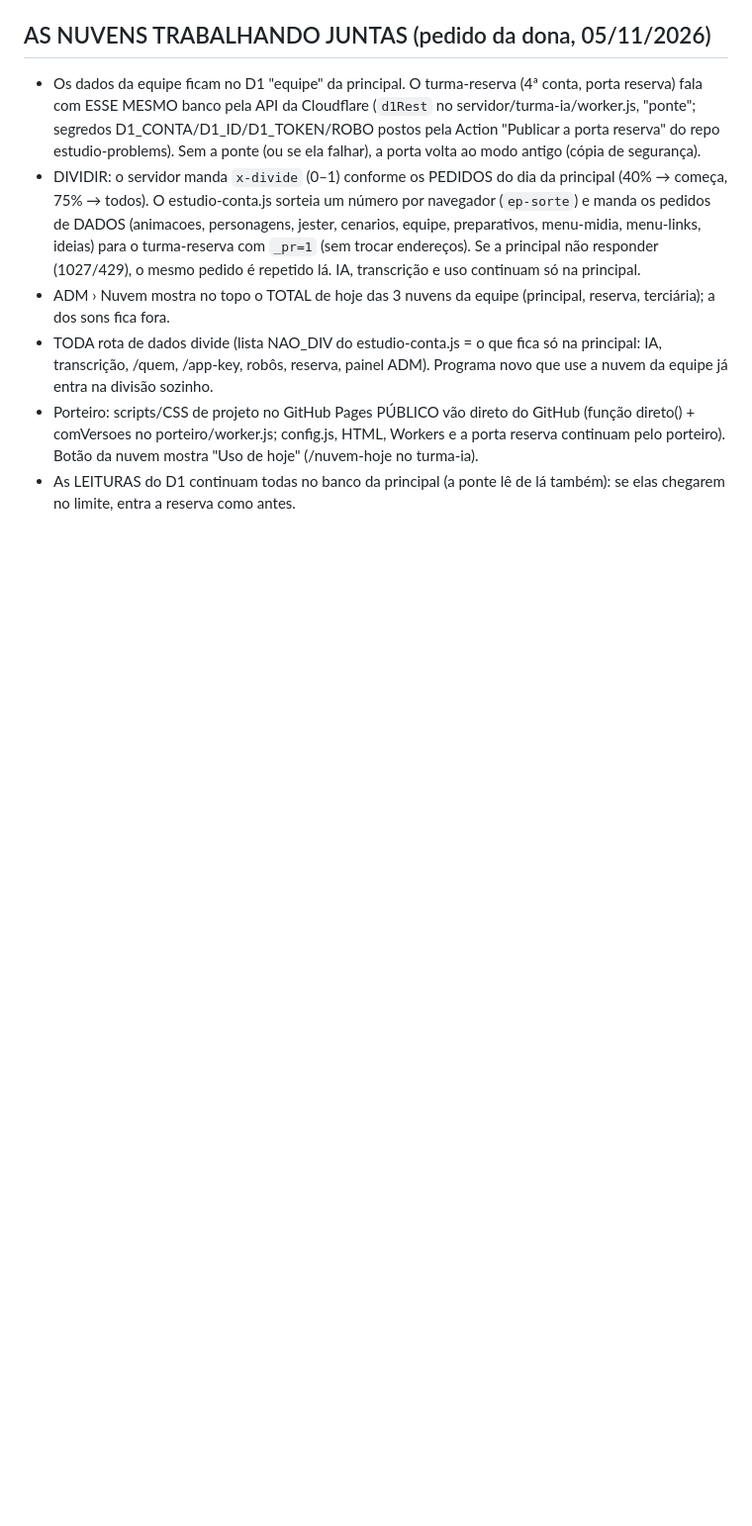
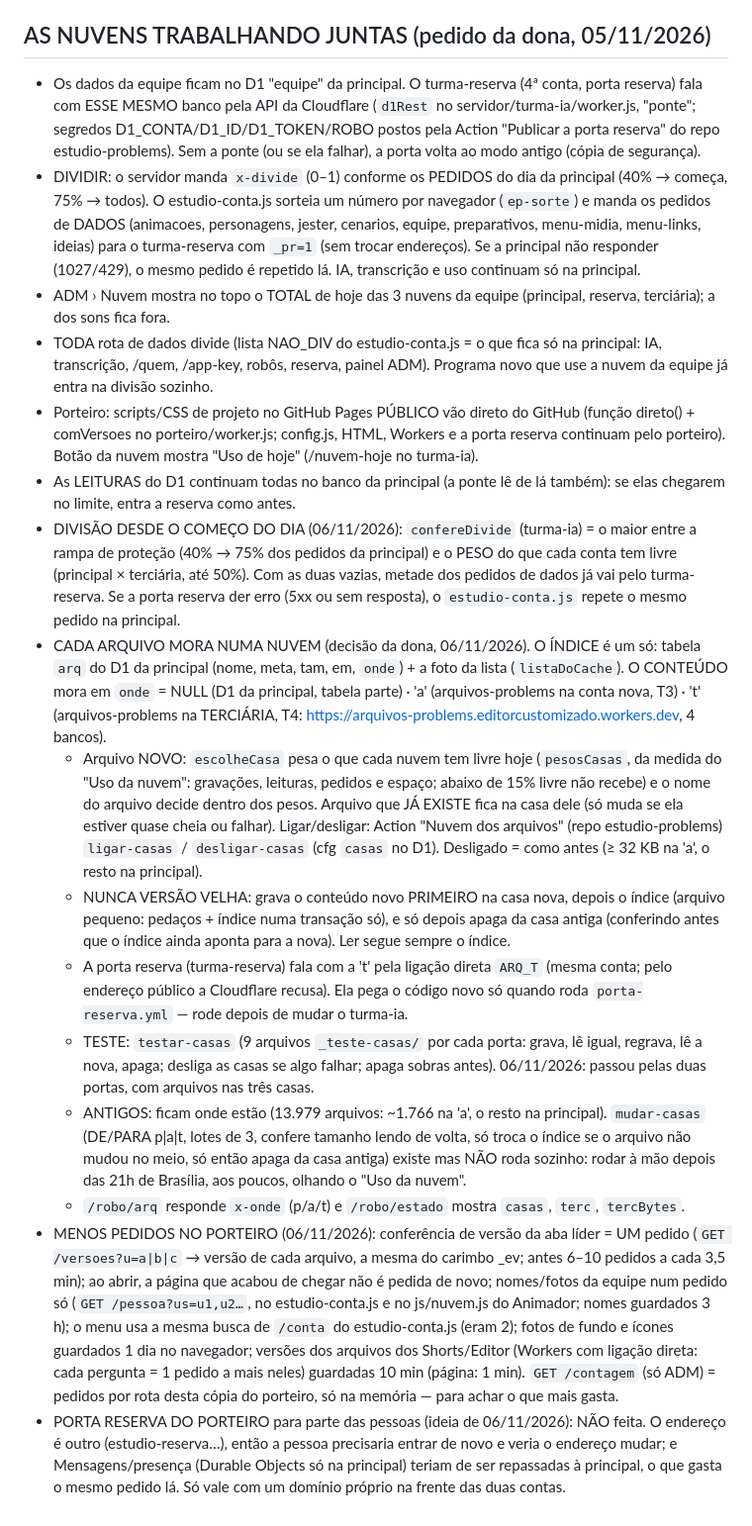
Before and after one commit to problemsbloxcreate-lab/problemsbloxcreate-lab.github.io, a Markdown page: CLAUDE.md, the part around the change. Shown at 99% size. Drawn GitHub-style; blank space fills up the shorter version.

Commit message:
CLAUDE.md: nuvens juntas — divisão desde o começo do dia, cada arquivo numa nuvem, menos pedidos no porteiro
Co-Authored-By: Claude Opus 5.5 <noreply@anthropic.com>

```diff
--- a/CLAUDE.md
+++ b/CLAUDE.md
@@ -190,3 +190,32 @@ O D1 devolve BLOB como lista de números e montar arquivos grandes estourava os
 - TODA rota de dados divide (lista NAO_DIV do estudio-conta.js = o que fica só na principal: IA, transcrição, /quem, /app-key, robôs, reserva, painel ADM). Programa novo que use a nuvem da equipe já entra na divisão sozinho.
 - Porteiro: scripts/CSS de projeto no GitHub Pages PÚBLICO vão direto do GitHub (função direto() + comVersoes no porteiro/worker.js; config.js, HTML, Workers e a porta reserva continuam pelo porteiro). Botão da nuvem mostra "Uso de hoje" (/nuvem-hoje no turma-ia).
 - As LEITURAS do D1 continuam todas no banco da principal (a ponte lê de lá também): se elas chegarem no limite, entra a reserva como antes.
+- DIVISÃO DESDE O COMEÇO DO DIA (06/11/2026): `confereDivide` (turma-ia) = o maior entre a rampa de proteção (40% → 75% dos pedidos
+  da principal) e o PESO do que cada conta tem livre (principal × terciária, até 50%). Com as duas vazias, metade dos pedidos de
+  dados já vai pelo turma-reserva. Se a porta reserva der erro (5xx ou sem resposta), o `estudio-conta.js` repete o mesmo pedido na principal.
+- CADA ARQUIVO MORA NUMA NUVEM (decisão da dona, 06/11/2026). O ÍNDICE é um só: tabela `arq` do D1 da principal (nome, meta, tam, em,
+  `onde`) + a foto da lista (`listaDoCache`). O CONTEÚDO mora em `onde` = NULL (D1 da principal, tabela parte) · 'a' (arquivos-problems
+  na conta nova, T3) · 't' (arquivos-problems na TERCIÁRIA, T4: https://arquivos-problems.editorcustomizado.workers.dev, 4 bancos).
+  - Arquivo NOVO: `escolheCasa` pesa o que cada nuvem tem livre hoje (`pesosCasas`, da medida do "Uso da nuvem": gravações, leituras,
+    pedidos e espaço; abaixo de 15% livre não recebe) e o nome do arquivo decide dentro dos pesos. Arquivo que JÁ EXISTE fica na casa
+    dele (só muda se ela estiver quase cheia ou falhar). Ligar/desligar: Action "Nuvem dos arquivos" (repo estudio-problems)
+    `ligar-casas` / `desligar-casas` (cfg `casas` no D1). Desligado = como antes (≥ 32 KB na 'a', o resto na principal).
+  - NUNCA VERSÃO VELHA: grava o conteúdo novo PRIMEIRO na casa nova, depois o índice (arquivo pequeno: pedaços + índice numa transação
+    só), e só depois apaga da casa antiga (conferindo antes que o índice ainda aponta para a nova). Ler segue sempre o índice.
+  - A porta reserva (turma-reserva) fala com a 't' pela ligação direta `ARQ_T` (mesma conta; pelo endereço público a Cloudflare recusa).
+    Ela pega o código novo só quando roda `porta-reserva.yml` — rode depois de mudar o turma-ia.
+  - TESTE: `testar-casas` (9 arquivos `_teste-casas/` por cada porta: grava, lê igual, regrava, lê a nova, apaga; desliga as casas se algo
+    falhar; apaga sobras antes). 06/11/2026: passou pelas duas portas, com arquivos nas três casas.
+  - ANTIGOS: ficam onde estão (13.979 arquivos: ~1.766 na 'a', o resto na principal). `mudar-casas` (DE/PARA p|a|t, lotes de 3, confere
+    tamanho lendo de volta, só troca o índice se o arquivo não mudou no meio, só então apaga da casa antiga) existe mas NÃO roda sozinho:
+    rodar à mão depois das 21h de Brasília, aos poucos, olhando o "Uso da nuvem".
+  - `/robo/arq` responde `x-onde` (p/a/t) e `/robo/estado` mostra `casas`, `terc`, `tercBytes`.
+- MENOS PEDIDOS NO PORTEIRO (06/11/2026): conferência de versão da aba líder = UM pedido (`GET /versoes?u=a|b|c` → versão de cada
+  arquivo, a mesma do carimbo _ev; antes 6–10 pedidos a cada 3,5 min); ao abrir, a página que acabou de chegar não é pedida de novo;
+  nomes/fotos da equipe num pedido só (`GET /pessoa?us=u1,u2…`, no estudio-conta.js e no js/nuvem.js do Animador; nomes guardados 3 h);
+  o menu usa a mesma busca de `/conta` do estudio-conta.js (eram 2); fotos de fundo e ícones guardados 1 dia no navegador; versões
+  dos arquivos dos Shorts/Editor (Workers com ligação direta: cada pergunta = 1 pedido a mais neles) guardadas 10 min (página: 1 min).
+  `GET /contagem` (só ADM) = pedidos por rota desta cópia do porteiro, só na memória — para achar o que mais gasta.
+- PORTA RESERVA DO PORTEIRO para parte das pessoas (ideia de 06/11/2026): NÃO feita. O endereço é outro (estudio-reserva…), então a
+  pessoa precisaria entrar de novo e veria o endereço mudar; e Mensagens/presença (Durable Objects só na principal) teriam de ser
+  repassadas à principal, o que gasta o mesmo pedido lá. Só vale com um domínio próprio na frente das duas contas.
```
